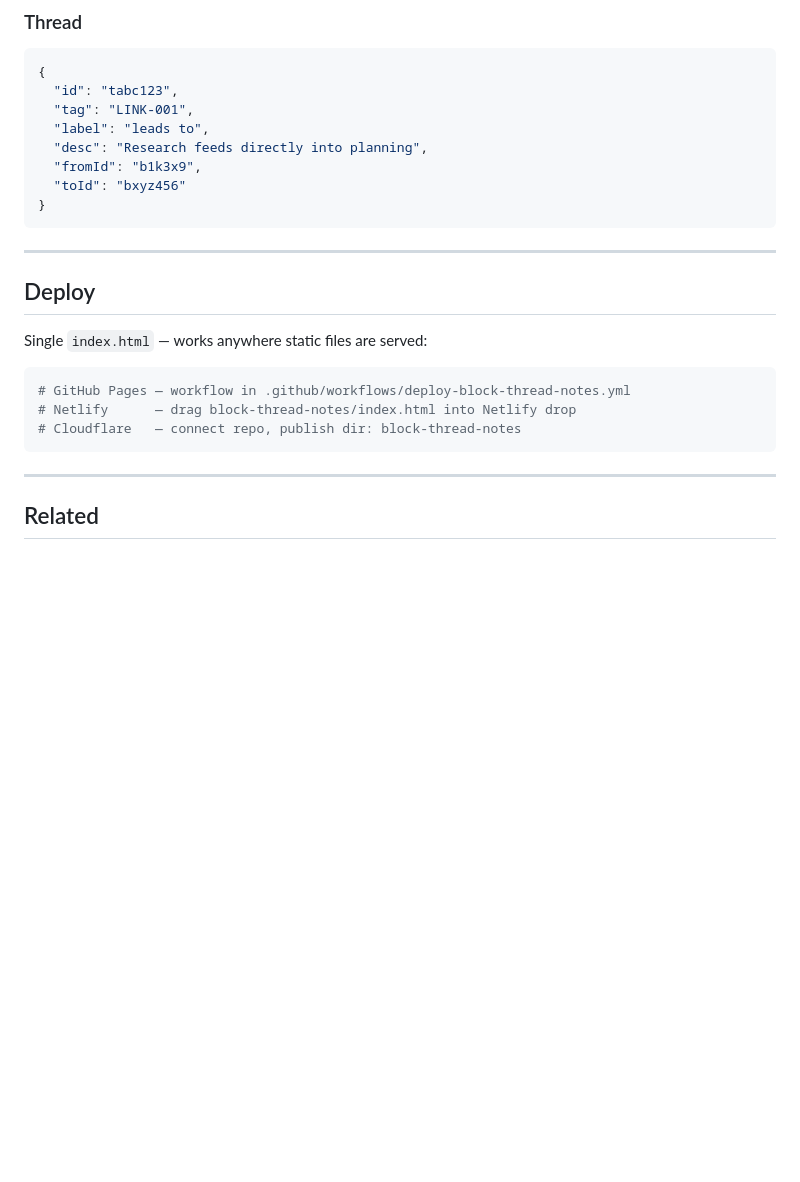
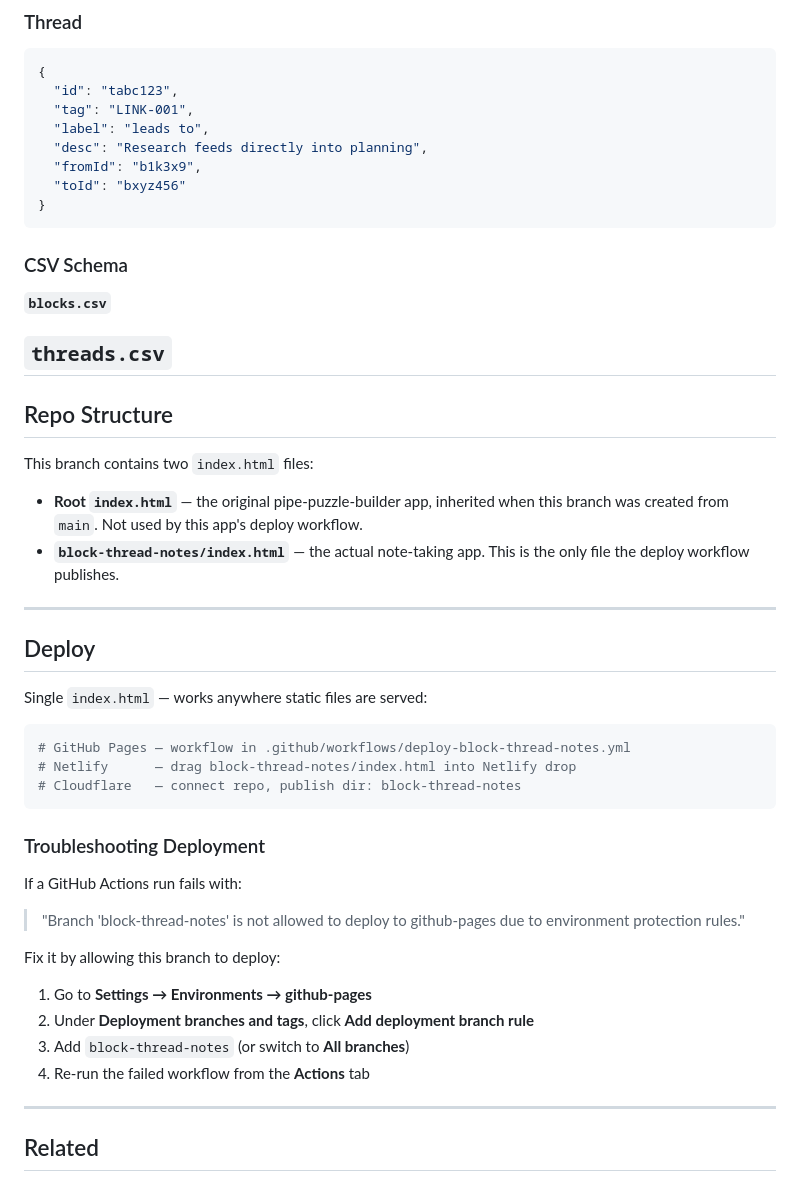
Before and after one commit to andredavisme/pipe-puzzle-builder, a Markdown page: README.md, the part around one of its changes. Rendered like a GitHub page; blank space fills up the shorter version.

````diff
--- a/README.md
+++ b/README.md
@@ -134,6 +133,20 @@ Right now the safest backup is your **share link** — copy it and store it some
 }
 ```
 
+### CSV Schema
+
+**`blocks.csv`**
+
+**`threads.csv`**
+---
+
+## Repo Structure
+
+This branch contains two `index.html` files:
+
+- **Root `index.html`** — the original pipe-puzzle-builder app, inherited when this branch was created from `main`. Not used by this app's deploy workflow.
+- **`block-thread-notes/index.html`** — the actual note-taking app. This is the only file the deploy workflow publishes.
+
 ---
 
 ## Deploy
@@ -146,6 +159,18 @@ Single `index.html` — works anywhere static files are served:
 # Cloudflare   — connect repo, publish dir: block-thread-notes
 ```
 
+### Troubleshooting Deployment
+
+If a GitHub Actions run fails with:
+> "Branch 'block-thread-notes' is not allowed to deploy to github-pages due to environment protection rules."
+
+Fix it by allowing this branch to deploy:
+
+1. Go to **Settings → Environments → github-pages**
+2. Under **Deployment branches and tags**, click **Add deployment branch rule**
+3. Add `block-thread-notes` (or switch to **All branches**)
+4. Re-run the failed workflow from the **Actions** tab
+
 ---
 
 ## Related
````
Also changed, not shown: other parts of README.md (+12 -13 lines).
